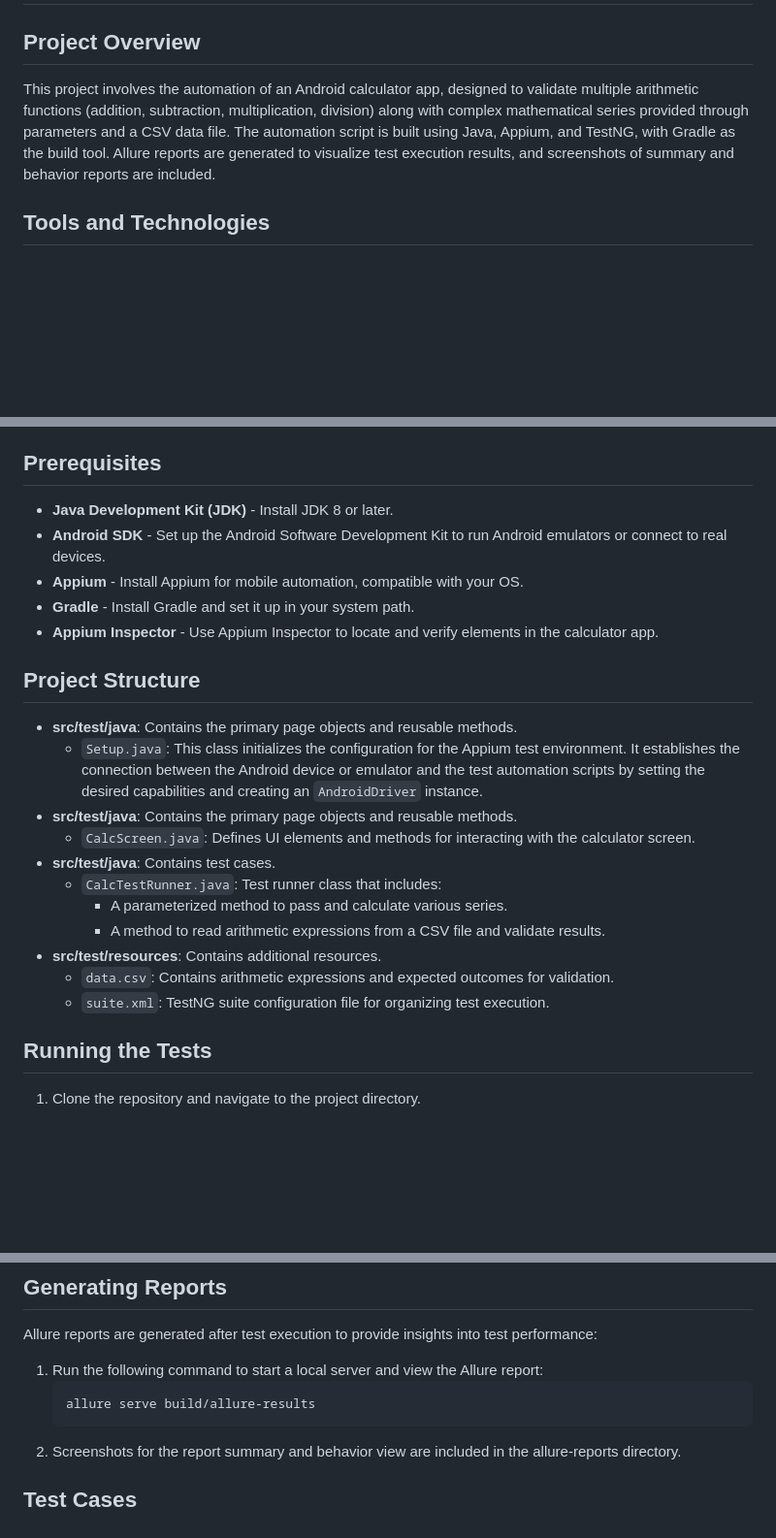
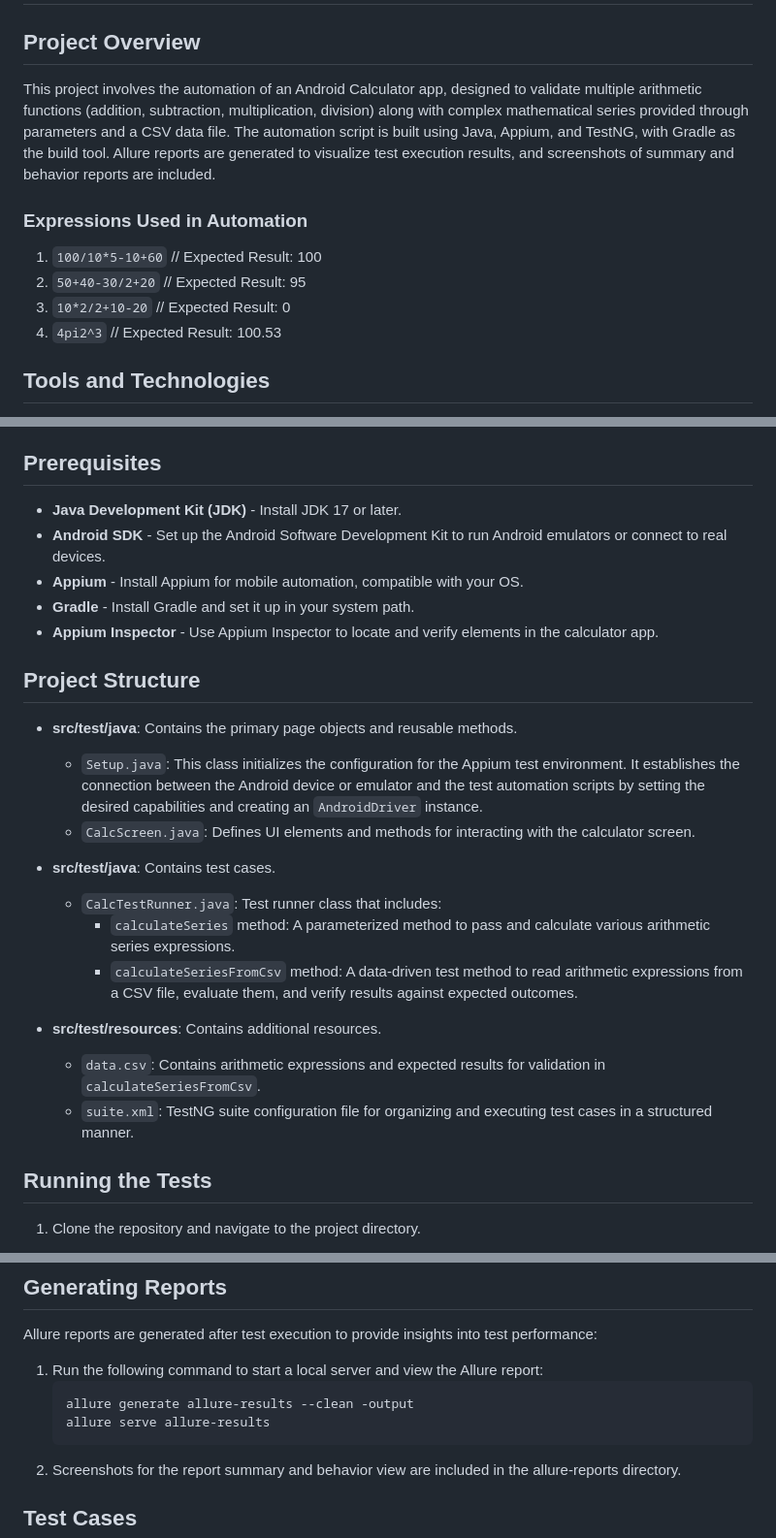
Before and after one commit to Efter-26/Mobile_App_Automation, a Markdown page: README.md, 3 parts joined by grey strips. Shown: that part at 97% size. Rendered like a GitHub page; blank space fills up the shorter version.

````diff
--- a/README.md
+++ b/README.md
@@ -1,7 +1,12 @@
 # Android Calculator App Automation Project
 
 ## Project Overview
-This project involves the automation of an Android calculator app, designed to validate multiple arithmetic functions (addition, subtraction, multiplication, division) along with complex mathematical series provided through parameters and a CSV data file. The automation script is built using Java, Appium, and TestNG, with Gradle as the build tool. Allure reports are generated to visualize test execution results, and screenshots of summary and behavior reports are included.
+This project involves the automation of an Android Calculator app, designed to validate multiple arithmetic functions (addition, subtraction, multiplication, division) along with complex mathematical series provided through parameters and a CSV data file. The automation script is built using Java, Appium, and TestNG, with Gradle as the build tool. Allure reports are generated to visualize test execution results, and screenshots of summary and behavior reports are included.
+### Expressions Used in Automation
+1. `100/10*5-10+60` // Expected Result: 100
+2. `50+40-30/2+20` // Expected Result: 95
+3. `10*2/2+10-20` // Expected Result: 0
+4. `4pi2^3` // Expected Result: 100.53
 
 ## Tools and Technologies
 - **Programming Language**: Java
@@ -13,24 +18,26 @@ This project involves the automation of an Android calculator app, designed to v
 - **Inspector Tool**: Appium Inspector for UI element inspection
 
 ## Prerequisites
-- **Java Development Kit (JDK)** - Install JDK 8 or later.
+- **Java Development Kit (JDK)** - Install JDK 17 or later.
 - **Android SDK** - Set up the Android Software Development Kit to run Android emulators or connect to real devices.
 - **Appium** - Install Appium for mobile automation, compatible with your OS.
 - **Gradle** - Install Gradle and set it up in your system path.
 - **Appium Inspector** - Use Appium Inspector to locate and verify elements in the calculator app.
 
 ## Project Structure
+
 - **src/test/java**: Contains the primary page objects and reusable methods.
   - `Setup.java`: This class initializes the configuration for the Appium test environment. It establishes the connection between the Android device or emulator and the test automation scripts by setting the desired capabilities and creating an `AndroidDriver` instance.
-- **src/test/java**: Contains the primary page objects and reusable methods.
   - `CalcScreen.java`: Defines UI elements and methods for interacting with the calculator screen.
+
 - **src/test/java**: Contains test cases.
   - `CalcTestRunner.java`: Test runner class that includes:
-    - A parameterized method to pass and calculate various series.
-    - A method to read arithmetic expressions from a CSV file and validate results.
+    - `calculateSeries` method: A parameterized method to pass and calculate various arithmetic series expressions.
+    - `calculateSeriesFromCsv` method: A data-driven test method to read arithmetic expressions from a CSV file, evaluate them, and verify results against expected outcomes.
+
 - **src/test/resources**: Contains additional resources.
-  - `data.csv`: Contains arithmetic expressions and expected outcomes for validation.
-  - `suite.xml`: TestNG suite configuration file for organizing test execution.
+  - `data.csv`: Contains arithmetic expressions and expected results for validation in `calculateSeriesFromCsv`.
+  - `suite.xml`: TestNG suite configuration file for organizing and executing test cases in a structured manner.
 
 ## Running the Tests
 1. Clone the repository and navigate to the project directory.
@@ -46,7 +53,8 @@ Allure reports are generated after test execution to provide insights into test
 
 1. Run the following command to start a local server and view the Allure report:
    ```bash
-   allure serve build/allure-results
+   allure generate allure-results --clean -output
+   allure serve allure-results
    ```
 2. Screenshots for the report summary and behavior view are included in the allure-reports directory.
 
````
Also changed, not shown: other parts of README.md (+6 -1 lines).
